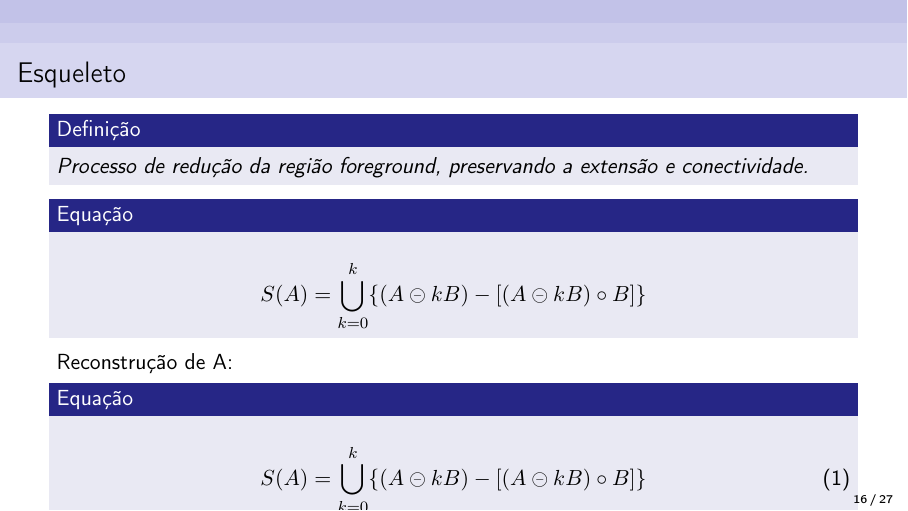
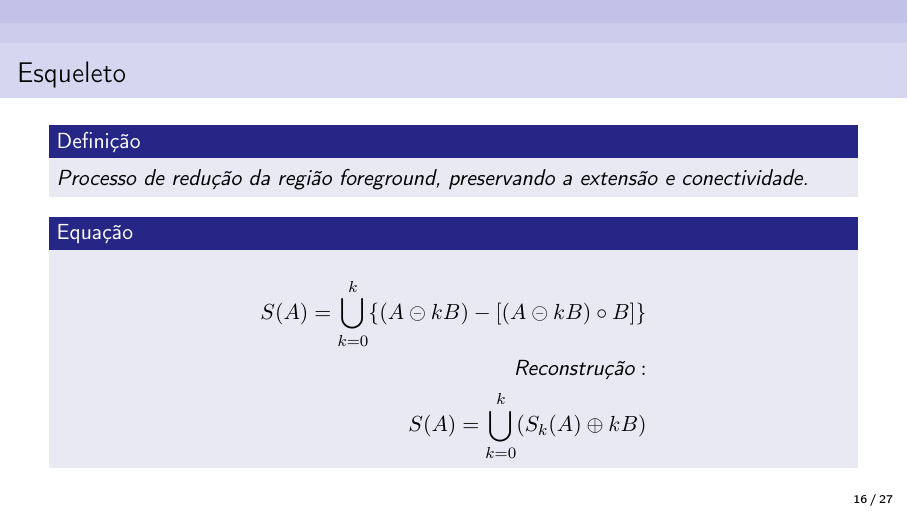
Before and after one commit to alanoMartins/Morfo_img, LaTeX slides (Latex/presentation.tex): page 16 of 27. Compiled offline with pdfLaTeX.

Commit message:
Latex morfo monocromanita

```diff
--- a/Latex/presentation.tex
+++ b/Latex/presentation.tex
@@ -373,16 +373,11 @@ Complementar: $A^{c} = \{w \,|\, w \not\in A  \}$
 
 	\begin{eq}
 		\begin{align*}
-				S(A) = \bigcup^k_{k=0} \{ (A \circleddash kB) - [(A \circleddash kB) \circ B] \}
+				S(A) = \bigcup^k_{k=0} \{ (A \circleddash kB) - [(A \circleddash kB) \circ B] \} \\
+				\textsf{ Reconstrução}: \\
+				S(A) = \bigcup^k_{k=0} (S_k(A) \oplus kB)
 		\end{align*}
-	\end{eq}
 
-	Reconstrução de A:
-
-	\begin{eq}
-		\begin{align}
-				S(A) = \bigcup^k_{k=0} \{ (A \circleddash kB) - [(A \circleddash kB) \circ B] \}
-		\end{align}
 	\end{eq}
 
 \end{frame}
```
Also changed, not shown: Latex/presentation.pdf, 1 other file.
